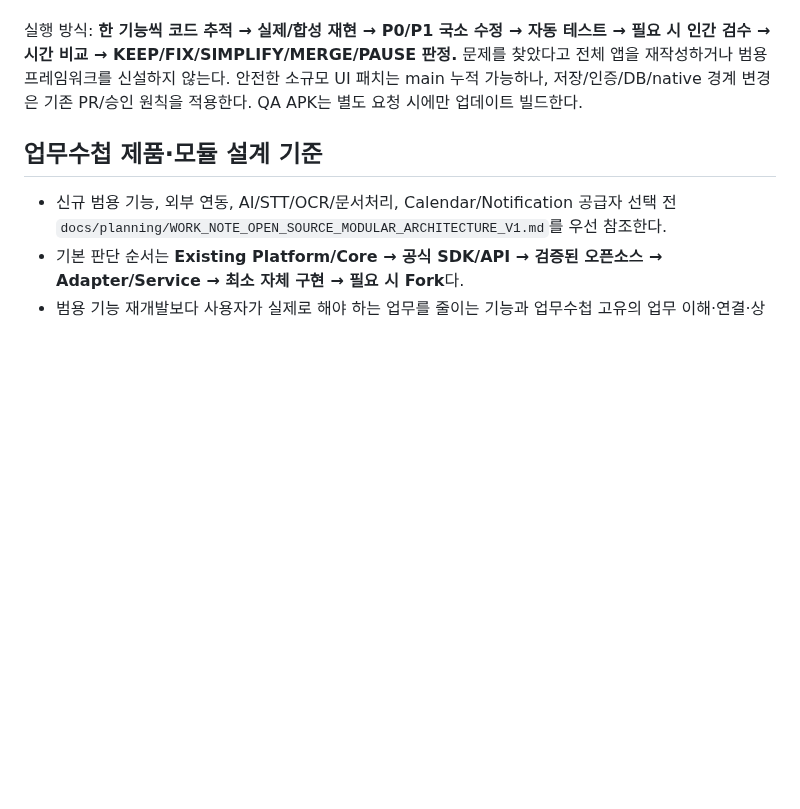
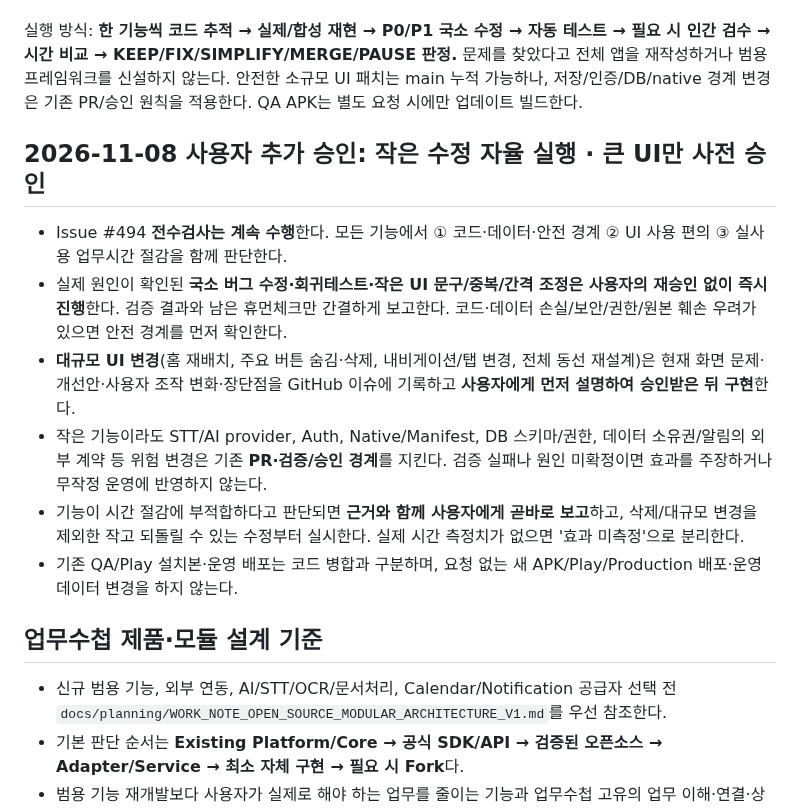
Before and after one commit to cetin072/worklog-voice-pwa, a Markdown page: AGENTS.md, the part around the change. Rendered like a GitHub page; blank space fills up the shorter version.

Commit message:
docs(policy): autonomy for small fixes, approval gate for major UI redesign

```diff
--- a/AGENTS.md
+++ b/AGENTS.md
@@ -37,6 +37,15 @@ Issue #494의 각 기존 기능 검사는 **세 축을 반드시 함께 평가**
 3. **실제 업무 효율 — 실측 필요.** 기존 사용법과 동일 작업의 입력부터 최종 조회/정정까지 전체 시간을 비교한다. 사용자가 습관적으로 쓰는 것을 효과 증거로 판단하지 않는다. 시간·사용빈도 데이터가 없으면 '미측정'이다.
 
 실행 방식: **한 기능씩 코드 추적 → 실제/합성 재현 → P0/P1 국소 수정 → 자동 테스트 → 필요 시 인간 검수 → 시간 비교 → KEEP/FIX/SIMPLIFY/MERGE/PAUSE 판정.** 문제를 찾았다고 전체 앱을 재작성하거나 범용 프레임워크를 신설하지 않는다. 안전한 소규모 UI 패치는 main 누적 가능하나, 저장/인증/DB/native 경계 변경은 기존 PR/승인 원칙을 적용한다. QA APK는 별도 요청 시에만 업데이트 빌드한다.
+
+## 2026-11-08 사용자 추가 승인: 작은 수정 자율 실행 · 큰 UI만 사전 승인
+
+- Issue #494 **전수검사는 계속 수행**한다. 모든 기능에서 ① 코드·데이터·안전 경계 ② UI 사용 편의 ③ 실사용 업무시간 절감을 함께 판단한다.
+- 실제 원인이 확인된 **국소 버그 수정·회귀테스트·작은 UI 문구/중복/간격 조정은 사용자의 재승인 없이 즉시 진행**한다. 검증 결과와 남은 휴먼체크만 간결하게 보고한다. 코드·데이터 손실/보안/권한/원본 훼손 우려가 있으면 안전 경계를 먼저 확인한다.
+- **대규모 UI 변경**(홈 재배치, 주요 버튼 숨김·삭제, 내비게이션/탭 변경, 전체 동선 재설계)은 현재 화면 문제·개선안·사용자 조작 변화·장단점을 GitHub 이슈에 기록하고 **사용자에게 먼저 설명하여 승인받은 뒤 구현**한다.
+- 작은 기능이라도 STT/AI provider, Auth, Native/Manifest, DB 스키마/권한, 데이터 소유권/알림의 외부 계약 등 위험 변경은 기존 **PR·검증/승인 경계**를 지킨다. 검증 실패나 원인 미확정이면 효과를 주장하거나 무작정 운영에 반영하지 않는다.
+- 기능이 시간 절감에 부적합하다고 판단되면 **근거와 함께 사용자에게 곧바로 보고**하고, 삭제/대규모 변경을 제외한 작고 되돌릴 수 있는 수정부터 실시한다. 실제 시간 측정치가 없으면 '효과 미측정'으로 분리한다.
+- 기존 QA/Play 설치본·운영 배포는 코드 병합과 구분하며, 요청 없는 새 APK/Play/Production 배포·운영 데이터 변경을 하지 않는다.
 
 ## 업무수첩 제품·모듈 설계 기준
 
```
